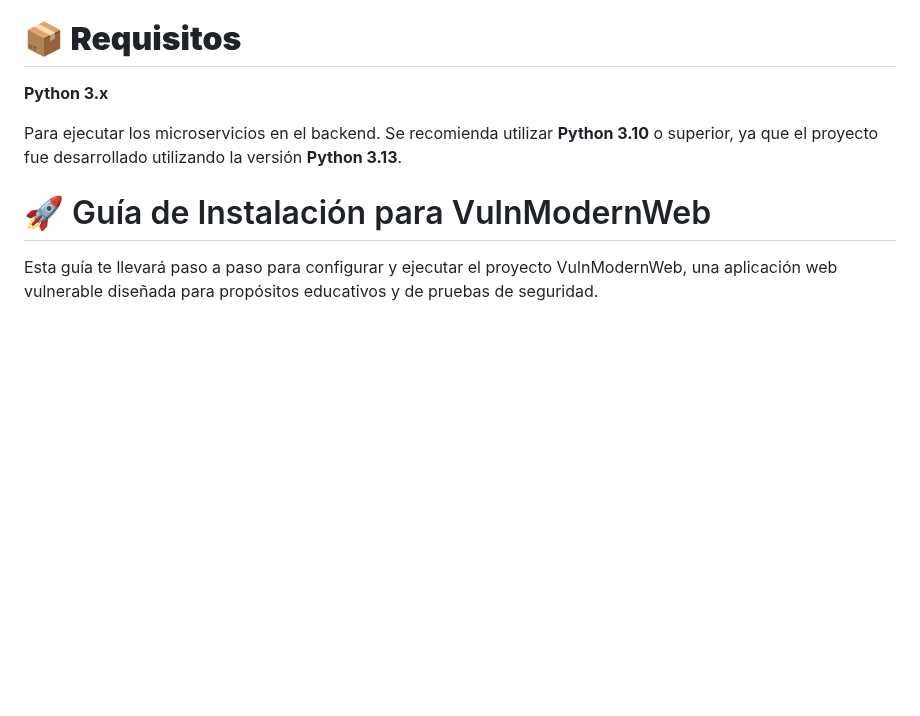
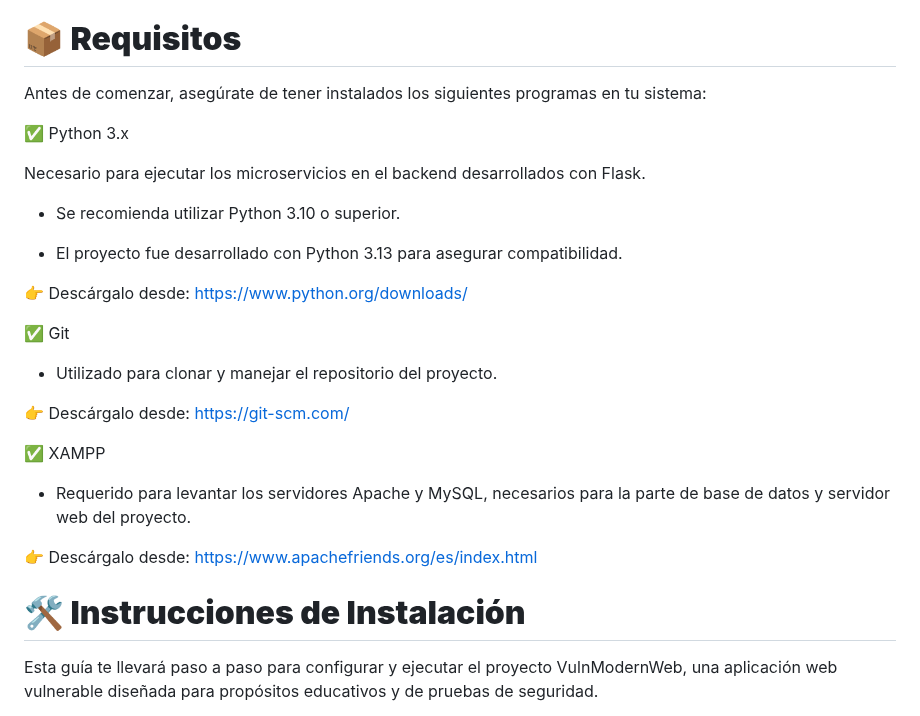
Before and after one commit to lmkbook/VulnModernWeb, a Markdown page: README.md, the part around the change. Drawn GitHub-style; blank space fills up the shorter version.

```diff
--- a/README.md
+++ b/README.md
@@ -54,13 +54,31 @@ Para ejecutar este proyecto, se requiere tener las siguientes dependencias insta
 
 # **📦 Requisitos**
 
-**Python 3.x**
+Antes de comenzar, asegúrate de tener instalados los siguientes programas en tu sistema:
 
-Para ejecutar los microservicios en el backend.
-Se recomienda utilizar **Python 3.10** o superior,
-ya que el proyecto fue desarrollado utilizando la versión **Python 3.13**.
+✅ Python 3.x
 
-# 🚀 Guía de Instalación para VulnModernWeb
+Necesario para ejecutar los microservicios en el backend desarrollados con Flask.
+
+ * Se recomienda utilizar Python 3.10 o superior.
+
+ * El proyecto fue desarrollado con Python 3.13 para asegurar compatibilidad.
+
+👉 Descárgalo desde: [https://www.python.org/downloads/](https://www.python.org/)
+
+✅ Git
+
+ * Utilizado para clonar y manejar el repositorio del proyecto.
+
+👉 Descárgalo desde:[ https://git-scm.com/](https://git-scm.com/)
+
+✅ XAMPP
+
+ * Requerido para levantar los servidores Apache y MySQL, necesarios para la parte de base de datos y servidor web del proyecto.
+
+👉 Descárgalo desde: [https://www.apachefriends.org/es/index.html](https://www.apachefriends.org/es/index.html)
+
+# **🛠 Instrucciones de Instalación**
 
 Esta guía te llevará paso a paso para configurar y ejecutar el proyecto VulnModernWeb, una aplicación web vulnerable diseñada para propósitos educativos y de pruebas de seguridad.
 
```
